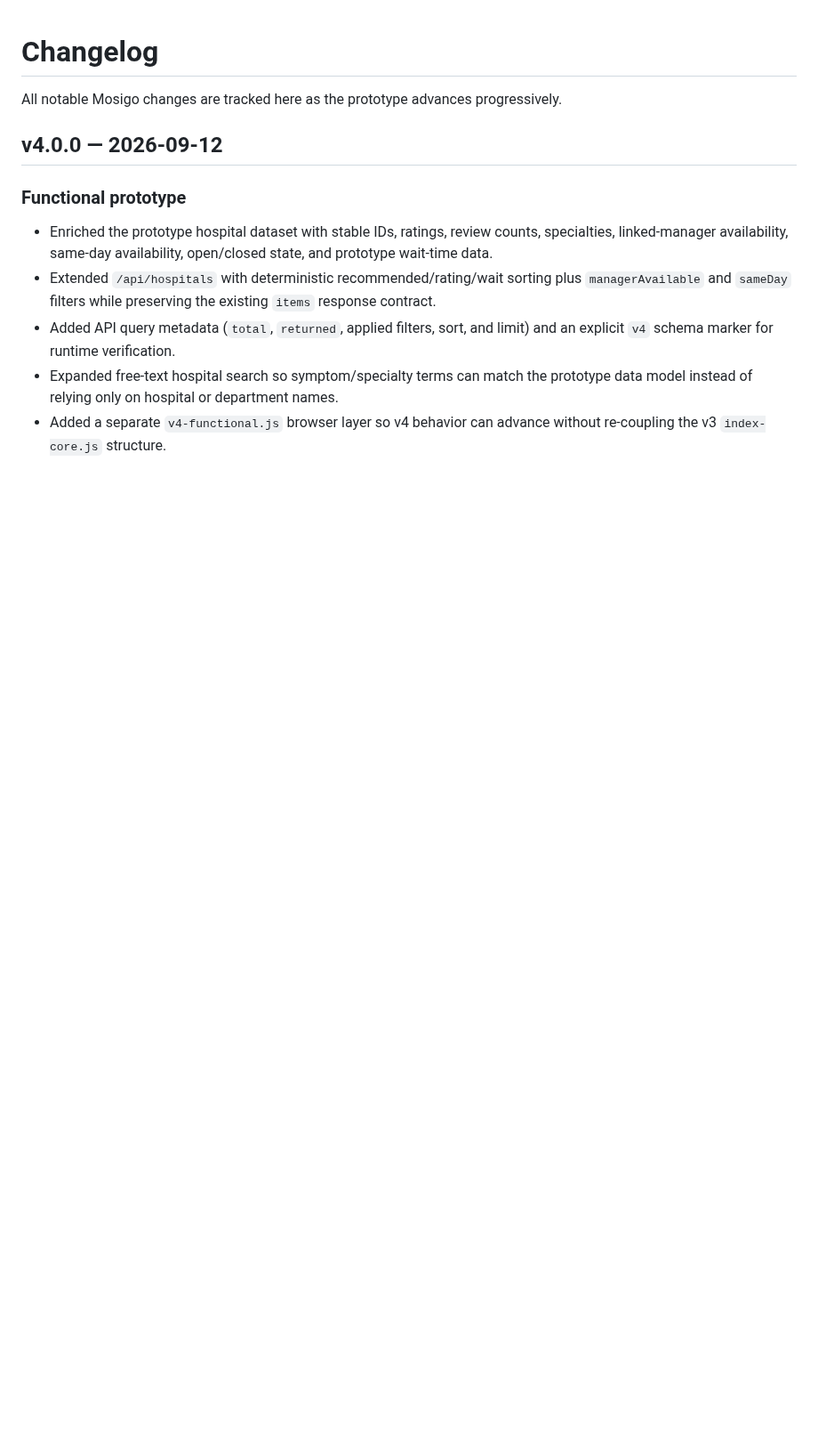
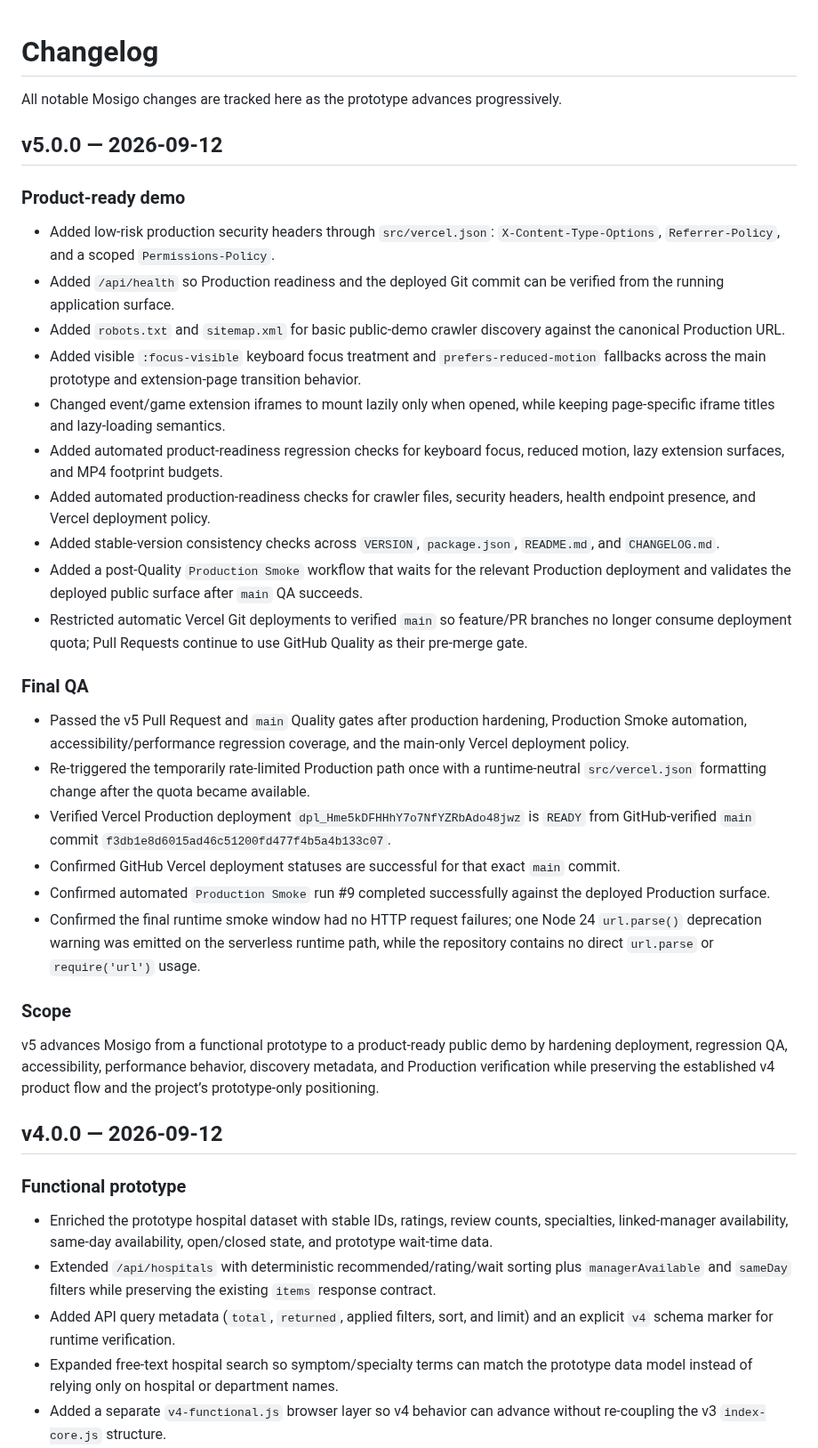
Before and after one commit to dohyunkimmm/mosigo, a Markdown page: CHANGELOG.md, the part around the change. Shown at 89% size. GitHub-like rendering; blank space fills up the shorter version.

Commit message:
release(v5): finalize changelog and QA record

```diff
--- a/CHANGELOG.md
+++ b/CHANGELOG.md
@@ -1,6 +1,31 @@
 # Changelog
 
 All notable Mosigo changes are tracked here as the prototype advances progressively.
+
+## v5.0.0 — 2026-09-12
+
+### Product-ready demo
+- Added low-risk production security headers through `src/vercel.json`: `X-Content-Type-Options`, `Referrer-Policy`, and a scoped `Permissions-Policy`.
+- Added `/api/health` so Production readiness and the deployed Git commit can be verified from the running application surface.
+- Added `robots.txt` and `sitemap.xml` for basic public-demo crawler discovery against the canonical Production URL.
+- Added visible `:focus-visible` keyboard focus treatment and `prefers-reduced-motion` fallbacks across the main prototype and extension-page transition behavior.
+- Changed event/game extension iframes to mount lazily only when opened, while keeping page-specific iframe titles and lazy-loading semantics.
+- Added automated product-readiness regression checks for keyboard focus, reduced motion, lazy extension surfaces, and MP4 footprint budgets.
+- Added automated production-readiness checks for crawler files, security headers, health endpoint presence, and Vercel deployment policy.
+- Added stable-version consistency checks across `VERSION`, `package.json`, `README.md`, and `CHANGELOG.md`.
+- Added a post-Quality `Production Smoke` workflow that waits for the relevant Production deployment and validates the deployed public surface after `main` QA succeeds.
+- Restricted automatic Vercel Git deployments to verified `main` so feature/PR branches no longer consume deployment quota; Pull Requests continue to use GitHub Quality as their pre-merge gate.
+
+### Final QA
+- Passed the v5 Pull Request and `main` Quality gates after production hardening, Production Smoke automation, accessibility/performance regression coverage, and the main-only Vercel deployment policy.
+- Re-triggered the temporarily rate-limited Production path once with a runtime-neutral `src/vercel.json` formatting change after the quota became available.
+- Verified Vercel Production deployment `dpl_Hme5kDFHHhY7o7NfYZRbAdo48jwz` is `READY` from GitHub-verified `main` commit `f3db1e8d6015ad46c51200fd477f4b5a4b133c07`.
+- Confirmed GitHub Vercel deployment statuses are successful for that exact `main` commit.
+- Confirmed automated `Production Smoke` run #9 completed successfully against the deployed Production surface.
+- Confirmed the final runtime smoke window had no HTTP request failures; one Node 24 `url.parse()` deprecation warning was emitted on the serverless runtime path, while the repository contains no direct `url.parse` or `require('url')` usage.
+
+### Scope
+v5 advances Mosigo from a functional prototype to a product-ready public demo by hardening deployment, regression QA, accessibility, performance behavior, discovery metadata, and Production verification while preserving the established v4 product flow and the project’s prototype-only positioning.
 
 ## v4.0.0 — 2026-09-12
 
```
